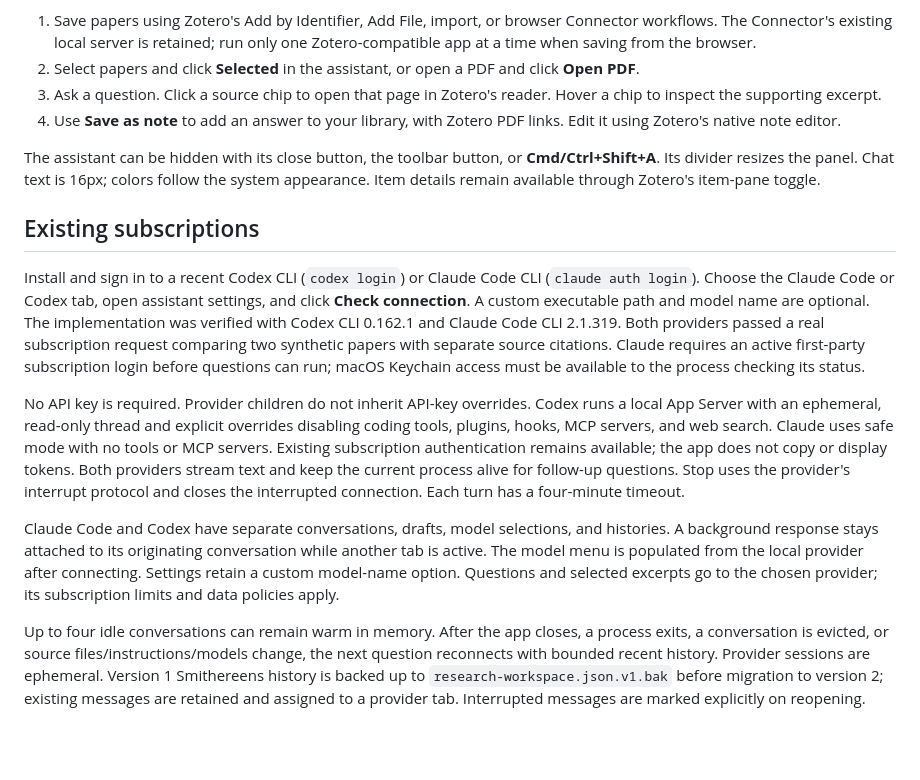
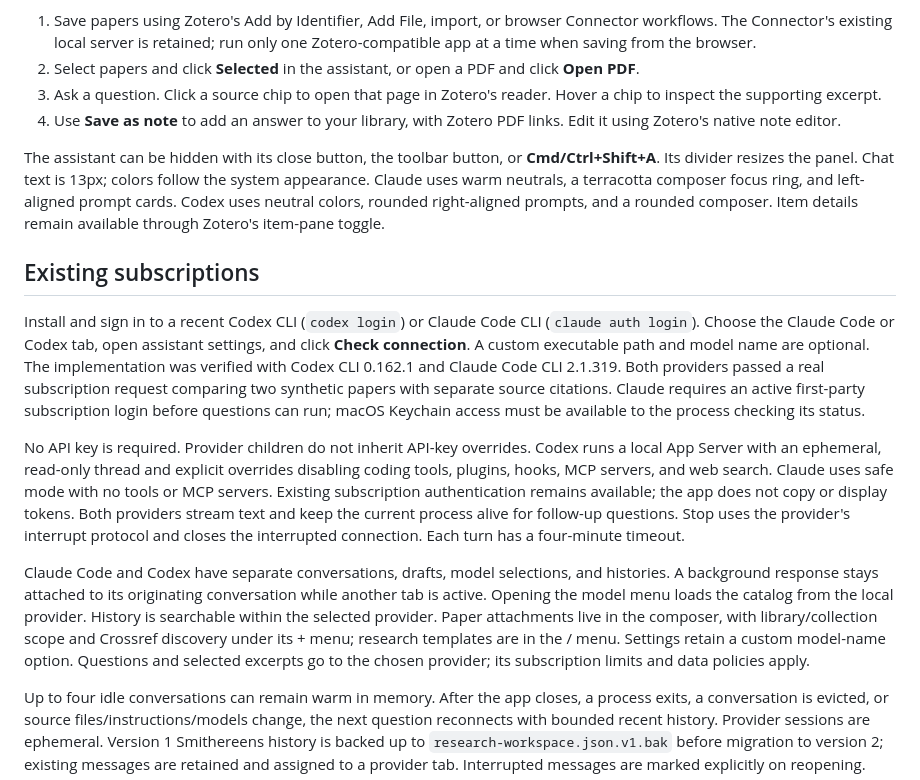
Before and after one commit to Aeshan-Rosa/smithereens, a Markdown page: docs/implementation.md, the part around the change. Rendered like a GitHub page; blank space fills up the shorter version.

```diff
--- a/docs/implementation.md
+++ b/docs/implementation.md
@@ -11,7 +11,7 @@ Open `dist/Smithereens.app` on this Mac. For the development library used in UI
 3. Ask a question. Click a source chip to open that page in Zotero's reader. Hover a chip to inspect the supporting excerpt.
 4. Use **Save as note** to add an answer to your library, with Zotero PDF links. Edit it using Zotero's native note editor.
 
-The assistant can be hidden with its close button, the toolbar button, or **Cmd/Ctrl+Shift+A**. Its divider resizes the panel. Chat text is 16px; colors follow the system appearance. Item details remain available through Zotero's item-pane toggle.
+The assistant can be hidden with its close button, the toolbar button, or **Cmd/Ctrl+Shift+A**. Its divider resizes the panel. Chat text is 13px; colors follow the system appearance. Claude uses warm neutrals, a terracotta composer focus ring, and left-aligned prompt cards. Codex uses neutral colors, rounded right-aligned prompts, and a rounded composer. Item details remain available through Zotero's item-pane toggle.
 
 ## Existing subscriptions
 
@@ -19,7 +19,7 @@ Install and sign in to a recent Codex CLI (`codex login`) or Claude Code CLI (`c
 
 No API key is required. Provider children do not inherit API-key overrides. Codex runs a local App Server with an ephemeral, read-only thread and explicit overrides disabling coding tools, plugins, hooks, MCP servers, and web search. Claude uses safe mode with no tools or MCP servers. Existing subscription authentication remains available; the app does not copy or display tokens. Both providers stream text and keep the current process alive for follow-up questions. Stop uses the provider's interrupt protocol and closes the interrupted connection. Each turn has a four-minute timeout.
 
-Claude Code and Codex have separate conversations, drafts, model selections, and histories. A background response stays attached to its originating conversation while another tab is active. The model menu is populated from the local provider after connecting. Settings retain a custom model-name option. Questions and selected excerpts go to the chosen provider; its subscription limits and data policies apply.
+Claude Code and Codex have separate conversations, drafts, model selections, and histories. A background response stays attached to its originating conversation while another tab is active. Opening the model menu loads the catalog from the local provider. History is searchable within the selected provider. Paper attachments live in the composer, with library/collection scope and Crossref discovery under its + menu; research templates are in the / menu. Settings retain a custom model-name option. Questions and selected excerpts go to the chosen provider; its subscription limits and data policies apply.
 
 Up to four idle conversations can remain warm in memory. After the app closes, a process exits, a conversation is evicted, or source files/instructions/models change, the next question reconnects with bounded recent history. Provider sessions are ephemeral. Version 1 Smithereens history is backed up to `research-workspace.json.v1.bak` before migration to version 2; existing messages are retained and assigned to a provider tab. Interrupted messages are marked explicitly on reopening.
 
```
Also changed, not shown: README.md (+5 -5 lines), docs/assistant-integrations.md (+7 -1 lines), docs/screenshots/reading-workspace.jpg (added), docs/screenshots/reading-workspace.png (deleted), 4 other files.
